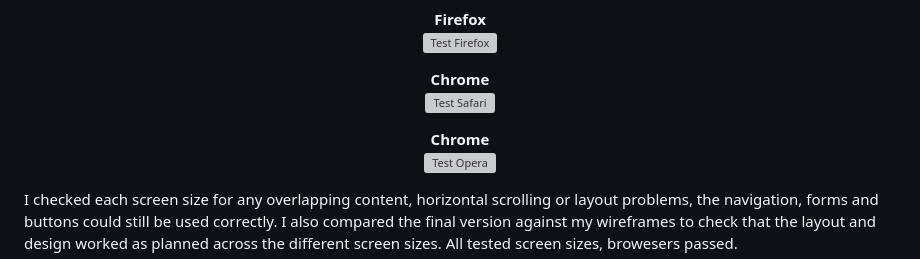
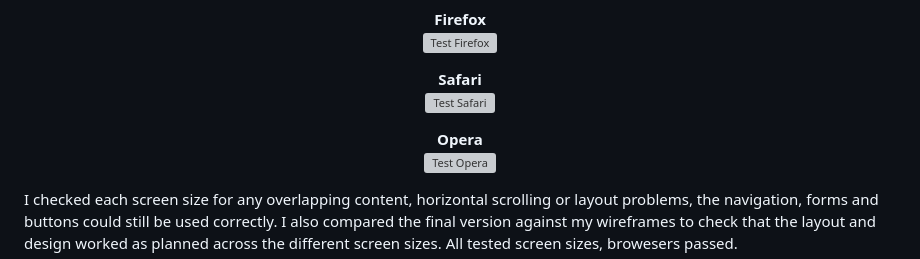
Before and after one commit to Basit-Dev/JobMate, a Markdown page: README.md, the part around the change. Drawn GitHub-style; grey boxes are pictures that could not be loaded.

```diff
--- a/README.md
+++ b/README.md
@@ -606,12 +606,12 @@ I tested the website on different browsers to check that the pages, navigation,
 </p>
 
 <p align="center">
-  <strong>Chrome</strong><br>
+  <strong>Safari</strong><br>
   <img src="documentation/validation/safari.png" alt="Test Safari" width="300" />
 </p>
 
 <p align="center">
-  <strong>Chrome</strong><br>
+  <strong>Opera</strong><br>
   <img src="documentation/validation/opera.png" alt="Test Opera" width="300" />
 </p>
 
```
